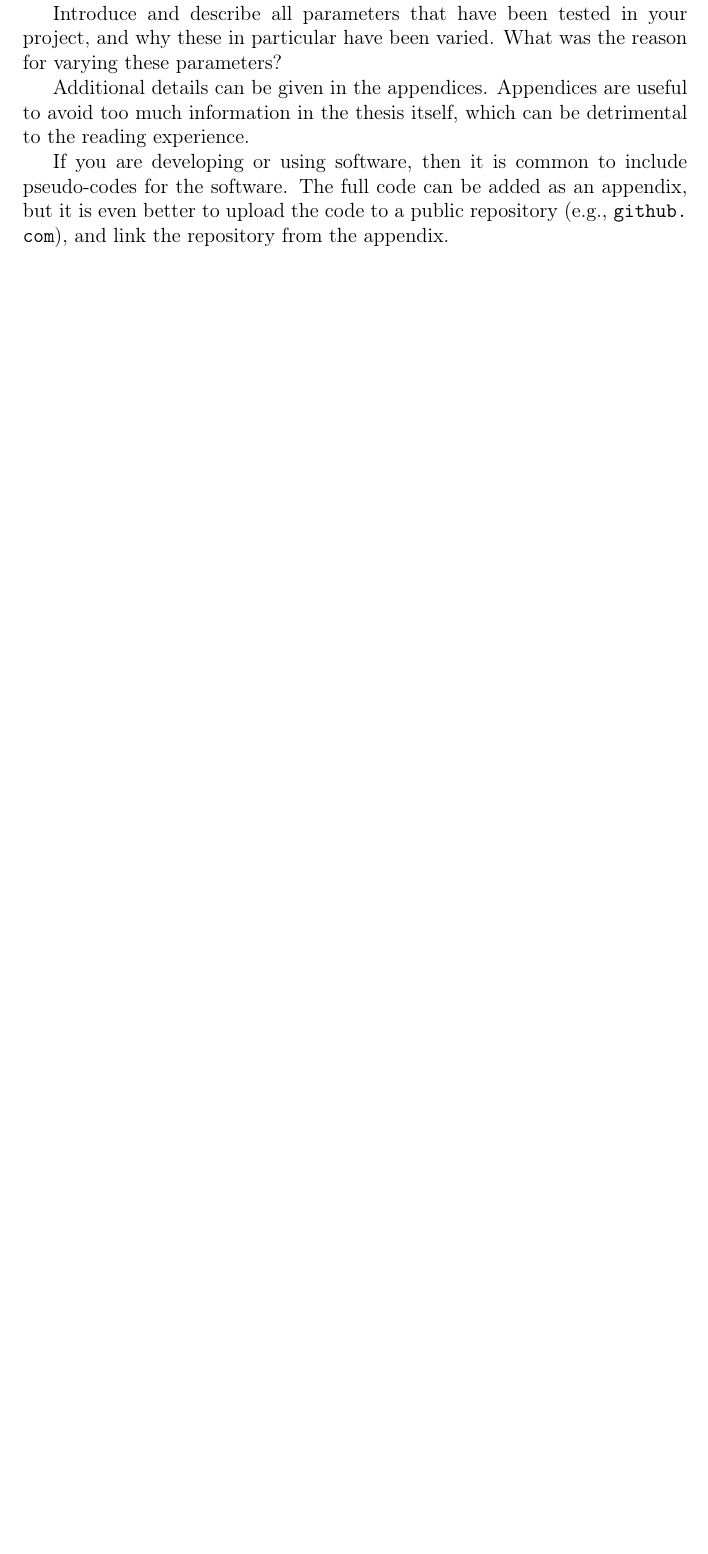
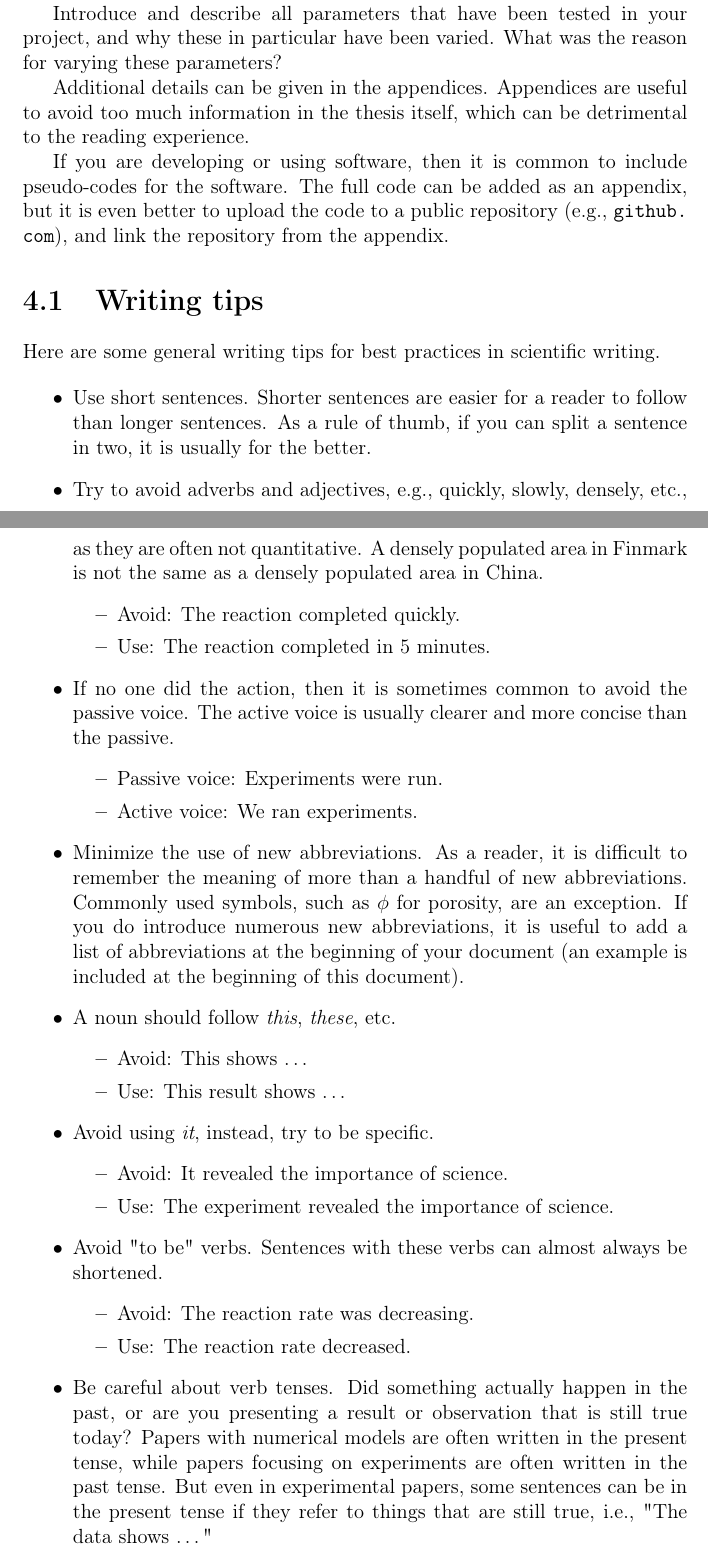
Before and after one commit to cfbe/NTNU-IGV-Thesis-template, a LaTeX thesis (main.tex, which reads Chapters/06Method.tex): part of page 21 of 27 before the commit and two parts of pages 21 and 22 of 29 after it, the two joined at a grey line, cut so that both start at the same text, the shorter picture padded with empty space. Compiled offline with pdfLaTeX.

Commit message:
Updates from Overleaf

```diff
--- a/Chapters/06Method.tex
+++ b/Chapters/06Method.tex
@@ -4,8 +4,43 @@ In this chapter, you describe the methods used to obtain your results. This can
 
-Give enough details for others to be able to reproduce your work. Do not overdo it, as a rule of thumb you can assume that the reader has the same background as you had when you started the thesis.
+Give enough details for others to be able to reproduce your work. Please do not overdo it, as a rule of thumb you can assume that the reader has the same background as you had when you started the thesis.
 
 Introduce and describe all parameters that have been tested in your project, and why these in particular have been varied. What was the reason for varying these parameters?
 
 Additional details can be given in the appendices. Appendices are useful to avoid too much information in the thesis itself, which can be detrimental to the reading experience.
 
 If you are developing or using software, then it is common to include pseudo-codes for the software. The full code can be added as an appendix, but it is even better to upload the code to a public repository (e.g., \url{github.com}), and link the repository from the appendix.
+
+\section{Writing tips}
+
+Here are some general writing tips for best practices in scientific writing.
+
+\begin{itemize}
+    \item Use short sentences. Shorter sentences are easier for a reader to follow than longer sentences. As a rule of thumb, if you can split a sentence in two, it is usually for the better.
+    \item Try to avoid adverbs and adjectives, e.g., quickly, slowly, densely, etc., as they are often not quantitative. A densely populated area in Finmark is not the same as a densely populated area in China.
+    \begin{itemize}
+        \item Avoid: The reaction completed quickly.
+        \item Use: The reaction completed in 5 minutes.
+    \end{itemize}
+    \item If no one did the action, then it is sometimes common to avoid the passive voice. The active voice is usually clearer and more concise than the passive.
+    \begin{itemize}
+        \item Passive voice: Experiments were run.
+        \item Active voice: We ran experiments.
+    \end{itemize}
+    \item Minimize the use of new abbreviations. As a reader, it is difficult to remember the meaning of more than a handful of new abbreviations. Commonly used symbols, such as $\phi$ for porosity, are an exception. If you do introduce numerous new abbreviations, it is useful to add a list of abbreviations at the beginning of your document (an example is included at the beginning of this document).
+    \item A noun should follow \emph{this}, \emph{these}, etc.
+    \begin{itemize}
+        \item Avoid: This shows \dots
+        \item Use: This result shows \dots
+    \end{itemize}
+    \item Avoid using \emph{it}, instead, try to be specific.
+    \begin{itemize}
+        \item Avoid: It revealed the importance of science.
+        \item Use: The experiment revealed the importance of science.
+    \end{itemize}
+    \item Avoid "to be" verbs. Sentences with these verbs can almost always be shortened.
+    \begin{itemize}
+        \item Avoid: The reaction rate was decreasing.
+        \item Use: The reaction rate decreased.
+    \end{itemize}
+    \item Be careful about verb tenses. Did something actually happen in the past, or are you presenting a result or observation that is still true today? Papers with numerical models are often written in the present tense, while papers focusing on experiments are often written in the past tense. But even in experimental papers, some sentences can be in the present tense if they refer to things that are still true, i.e., "The data shows \dots"
+    \item Avoid putting words in quotations. If the idea or object needs quotations around something that describes it, then this usually means that you can find a better way to describe it.
```
Also changed, not shown: Chapters/03Introduction.tex (+4 -2 lines), Chapters/06Method.tex (27 more changed lines).
